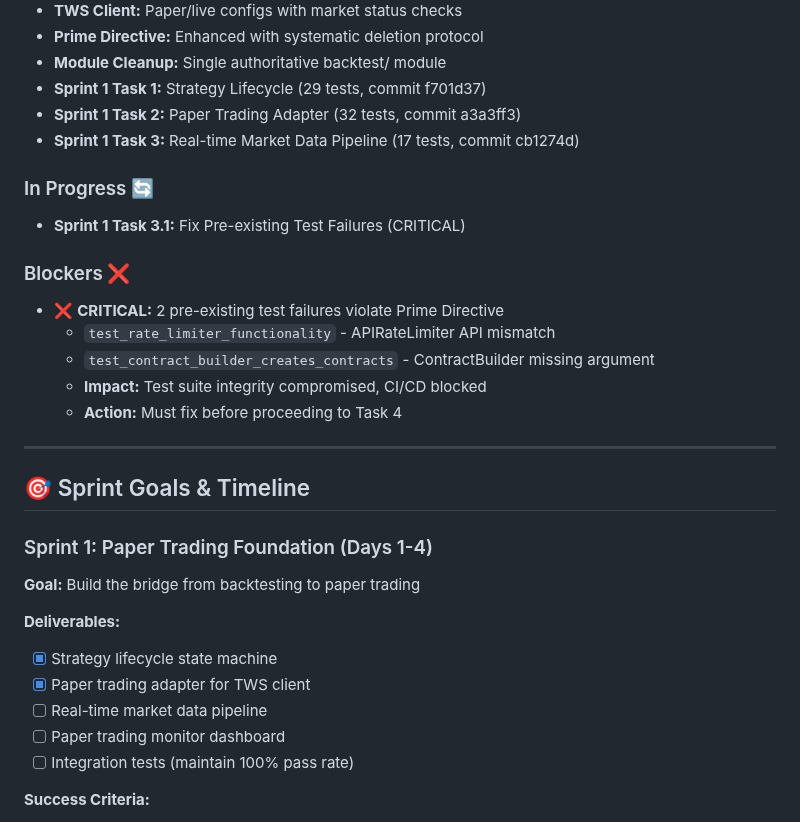
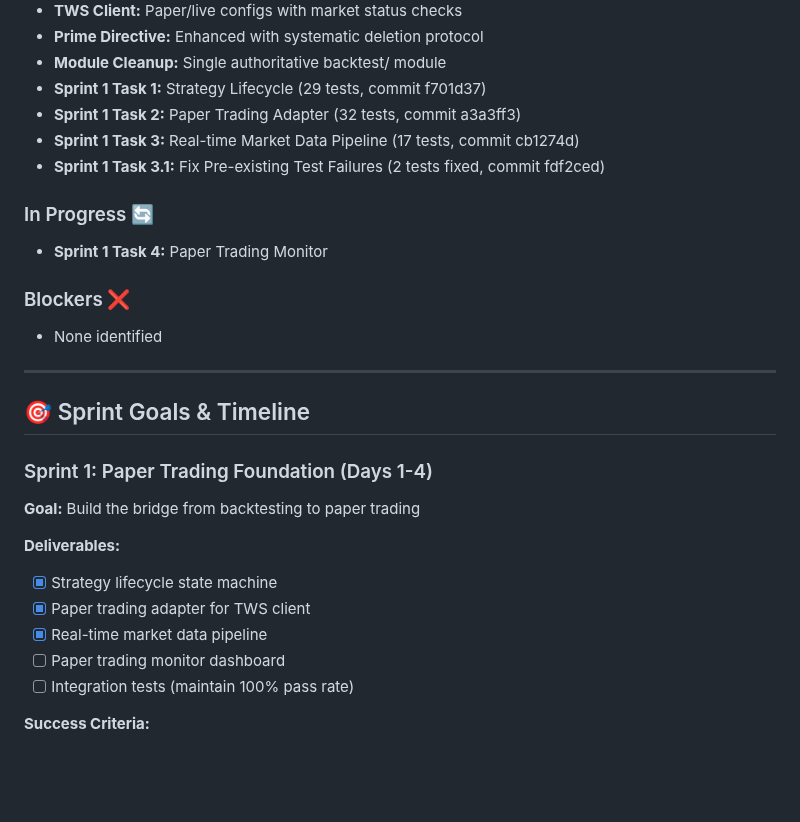
Before and after one commit to evanlow/tws_robot, a Markdown page: SPRINT_PLAN.md, the part around the change. GitHub-like rendering; blank space fills up the shorter version.

Commit message:
Update SPRINT_PLAN: Task 3.1 complete, blocker removed, 177/177 tests passing

```diff
--- a/SPRINT_PLAN.md
+++ b/SPRINT_PLAN.md
@@ -45,16 +45,13 @@ Transform tws_robot into a **versatile quantitative trading platform** with equa
 - **Sprint 1 Task 1:** Strategy Lifecycle (29 tests, commit f701d37)
 - **Sprint 1 Task 2:** Paper Trading Adapter (32 tests, commit a3a3ff3)
 - **Sprint 1 Task 3:** Real-time Market Data Pipeline (17 tests, commit cb1274d)
+- **Sprint 1 Task 3.1:** Fix Pre-existing Test Failures (2 tests fixed, commit fdf2ced)
 
 ### In Progress 🔄
-- **Sprint 1 Task 3.1:** Fix Pre-existing Test Failures (CRITICAL)
+- **Sprint 1 Task 4:** Paper Trading Monitor
 
 ### Blockers ❌
-- ❌ **CRITICAL:** 2 pre-existing test failures violate Prime Directive
-  - `test_rate_limiter_functionality` - APIRateLimiter API mismatch
-  - `test_contract_builder_creates_contracts` - ContractBuilder missing argument
-  - **Impact:** Test suite integrity compromised, CI/CD blocked
-  - **Action:** Must fix before proceeding to Task 4
+- None identified
 
 ---
 
@@ -66,7 +63,7 @@ Transform tws_robot into a **versatile quantitative trading platform** with equa
 **Deliverables:**
 - [x] Strategy lifecycle state machine
 - [x] Paper trading adapter for TWS client
-- [ ] Real-time market data pipeline
+- [x] Real-time market data pipeline
 - [ ] Paper trading monitor dashboard
 - [ ] Integration tests (maintain 100% pass rate)
 
```
